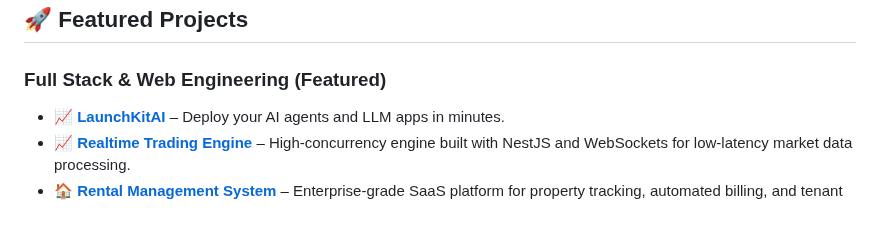
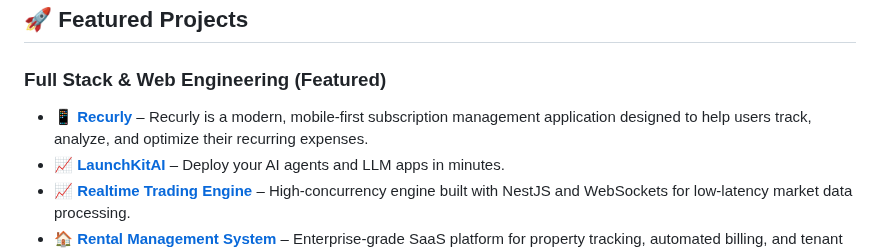
Before and after one commit to faranbutt/faranbutt, a Markdown page: README.md, the part around one of its changes. GitHub-like rendering; blank space fills up the shorter version.

```diff
--- a/README.md
+++ b/README.md
@@ -22,6 +24,8 @@ Hi! I'm **Faran Taimoor Butt**, a Full Stack Software Engineer and Machine Learn
 ## 🚀 Featured Projects
 
 ### **Full Stack & Web Engineering (Featured)**
+
+* 📱  [**Recurly**](https://github.com/faranbutt/recurly) – Recurly is a modern, mobile-first subscription management application designed to help users track, analyze, and optimize their recurring expenses.
 * 📈 [**LaunchKitAI**](https://launch-kit-ai-gvmz.vercel.app/) – Deploy your AI agents and LLM apps in minutes.
 * 📈 [**Realtime Trading Engine**](https://github.com/faranbutt/Realtime-Trading-Engine) – High-concurrency engine built with NestJS and WebSockets for low-latency market data processing.
 * 🏠 [**Rental Management System**](https://github.com/faranbutt/Rental-Managment-System) – Enterprise-grade SaaS platform for property tracking, automated billing, and tenant management.
```
Also changed, not shown: other parts of README.md (+2 -0 lines).
